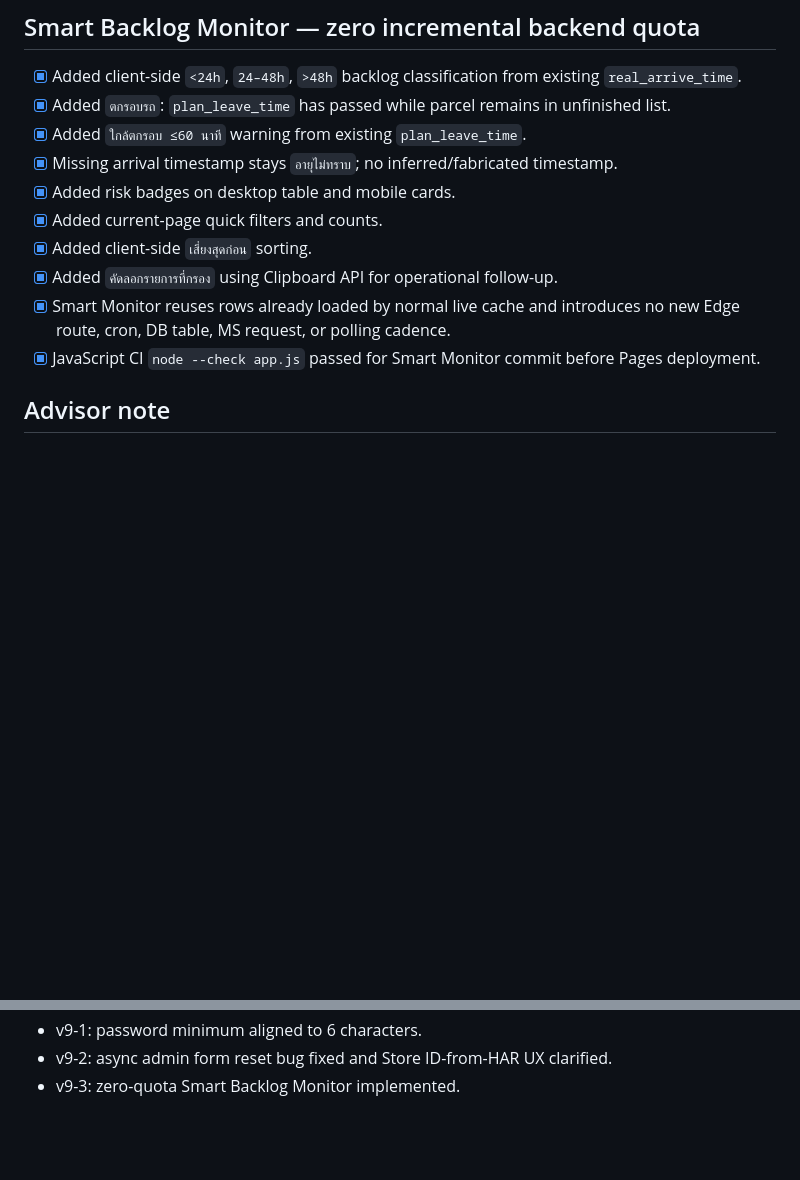
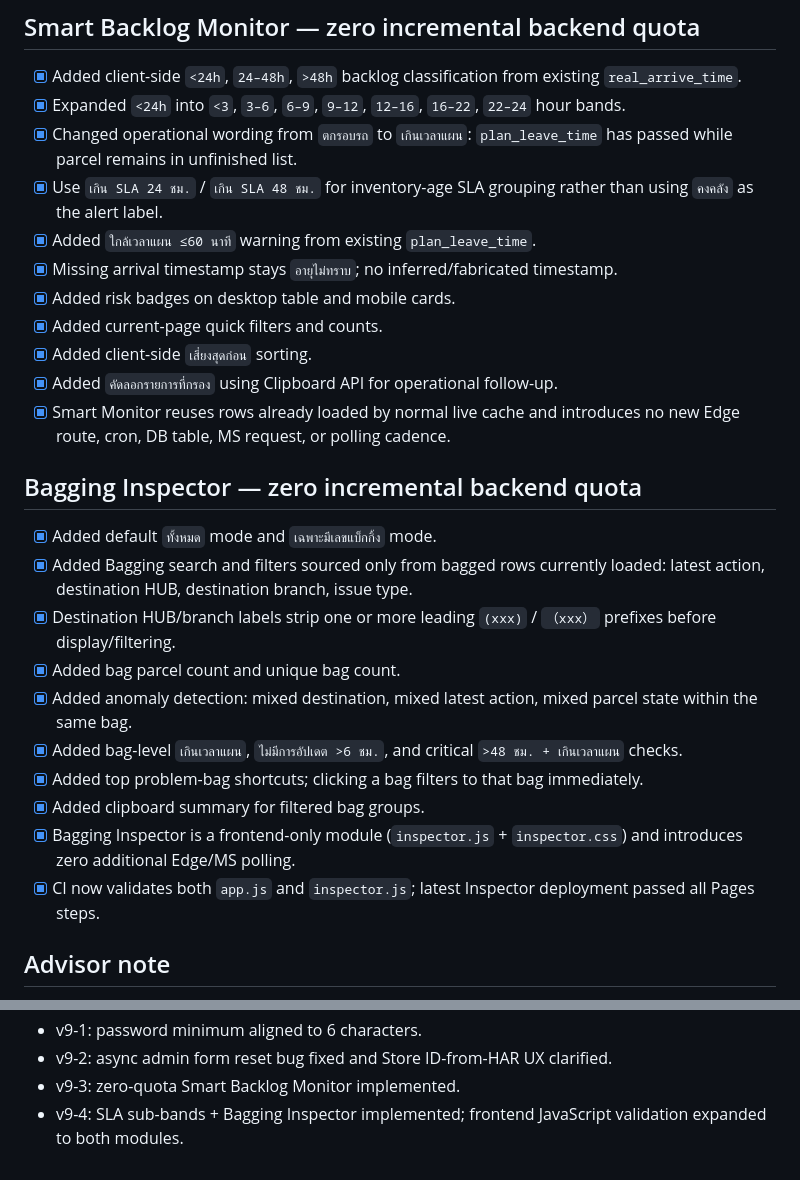
Before and after one commit to Flashdevnak/ms-parcel-live, a Markdown page: CHECKPOINTS.md, 2 parts joined by grey strips. Drawn GitHub-style; blank space fills up the shorter version.

Commit message:
docs: checkpoint SLA bands and bagging inspector

```diff
--- a/CHECKPOINTS.md
+++ b/CHECKPOINTS.md
@@ -42,15 +42,28 @@
 
 ## Smart Backlog Monitor — zero incremental backend quota
 - [x] Added client-side `<24h`, `24–48h`, `>48h` backlog classification from existing `real_arrive_time`.
-- [x] Added `ตกรอบรถ`: `plan_leave_time` has passed while parcel remains in unfinished list.
-- [x] Added `ใกล้ตกรอบ ≤60 นาที` warning from existing `plan_leave_time`.
+- [x] Expanded `<24h` into `<3`, `3–6`, `6–9`, `9–12`, `12–16`, `16–22`, `22–24` hour bands.
+- [x] Changed operational wording from `ตกรอบรถ` to `เกินเวลาแผน`: `plan_leave_time` has passed while parcel remains in unfinished list.
+- [x] Use `เกิน SLA 24 ชม.` / `เกิน SLA 48 ชม.` for inventory-age SLA grouping rather than using `คงคลัง` as the alert label.
+- [x] Added `ใกล้เวลาแผน ≤60 นาที` warning from existing `plan_leave_time`.
 - [x] Missing arrival timestamp stays `อายุไม่ทราบ`; no inferred/fabricated timestamp.
 - [x] Added risk badges on desktop table and mobile cards.
 - [x] Added current-page quick filters and counts.
 - [x] Added client-side `เสี่ยงสุดก่อน` sorting.
 - [x] Added `คัดลอกรายการที่กรอง` using Clipboard API for operational follow-up.
 - [x] Smart Monitor reuses rows already loaded by normal live cache and introduces no new Edge route, cron, DB table, MS request, or polling cadence.
-- [x] JavaScript CI `node --check app.js` passed for Smart Monitor commit before Pages deployment.
+
+## Bagging Inspector — zero incremental backend quota
+- [x] Added default `ทั้งหมด` mode and `เฉพาะมีเลขแบ็กกิ้ง` mode.
+- [x] Added Bagging search and filters sourced only from bagged rows currently loaded: latest action, destination HUB, destination branch, issue type.
+- [x] Destination HUB/branch labels strip one or more leading `(xxx)` / `（xxx）` prefixes before display/filtering.
+- [x] Added bag parcel count and unique bag count.
+- [x] Added anomaly detection: mixed destination, mixed latest action, mixed parcel state within the same bag.
+- [x] Added bag-level `เกินเวลาแผน`, `ไม่มีการอัปเดต >6 ชม.`, and critical `>48 ชม. + เกินเวลาแผน` checks.
+- [x] Added top problem-bag shortcuts; clicking a bag filters to that bag immediately.
+- [x] Added clipboard summary for filtered bag groups.
+- [x] Bagging Inspector is a frontend-only module (`inspector.js` + `inspector.css`) and introduces zero additional Edge/MS polling.
+- [x] CI now validates both `app.js` and `inspector.js`; latest Inspector deployment passed all Pages steps.
 
 ## Advisor note
 - [x] Security Advisor has no new RLS/schema warning; remaining `Leaked Password Protection Disabled` is the known Free-plan Auth warning.
@@ -72,3 +85,4 @@
 - v9-1: password minimum aligned to 6 characters.
 - v9-2: async admin form reset bug fixed and Store ID-from-HAR UX clarified.
 - v9-3: zero-quota Smart Backlog Monitor implemented.
+- v9-4: SLA sub-bands + Bagging Inspector implemented; frontend JavaScript validation expanded to both modules.
```
